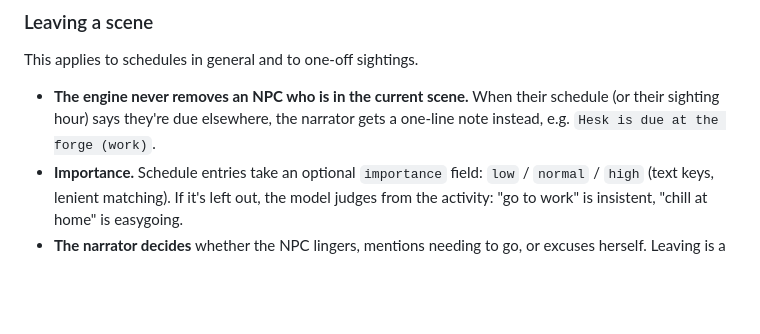
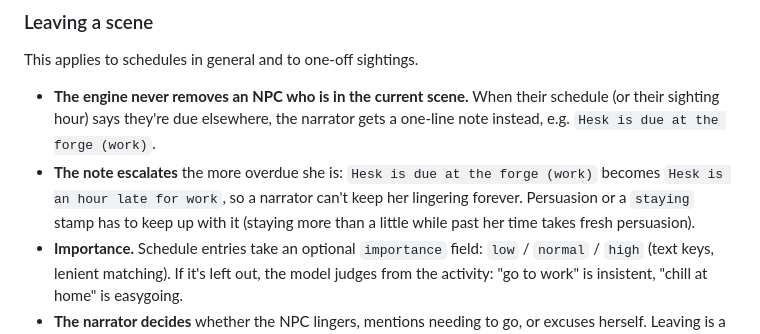
Before and after one commit to Spanky-Harrison/WorldScrawl, a Markdown page: docs/npc-design.md, the part around the change. Rendered like a GitHub page; blank space fills up the shorter version.

Commit message:
docs: escalating due-elsewhere note

```diff
--- a/docs/npc-design.md
+++ b/docs/npc-design.md
@@ -151,6 +151,7 @@ A schedule is a list of entries: `{ place, activity, from?, to? }`. A stationary
 This applies to schedules in general and to one-off sightings.
 
 - **The engine never removes an NPC who is in the current scene.** When their schedule (or their sighting hour) says they're due elsewhere, the narrator gets a one-line note instead, e.g. `Hesk is due at the forge (work)`.
+- **The note escalates** the more overdue she is: `Hesk is due at the forge (work)` becomes `Hesk is an hour late for work`, so a narrator can't keep her lingering forever. Persuasion or a `staying` stamp has to keep up with it (staying more than a little while past her time takes fresh persuasion).
 - **Importance.** Schedule entries take an optional `importance` field: `low` / `normal` / `high` (text keys, lenient matching). If it's left out, the model judges from the activity: "go to work" is insistent, "chill at home" is easygoing.
 - **The narrator decides** whether the NPC lingers, mentions needing to go, or excuses herself. Leaving is a stamp (`npc_leave`) on that reply, so deleting or swiping it brings her back.
 - **Staying.** The player can convince (or later force) her to stay: a `staying with the party` stamp overrides the schedule until she leaves or the scene ends. Once stats exist, persuading or forcing her can become a real check (see future work).
```
